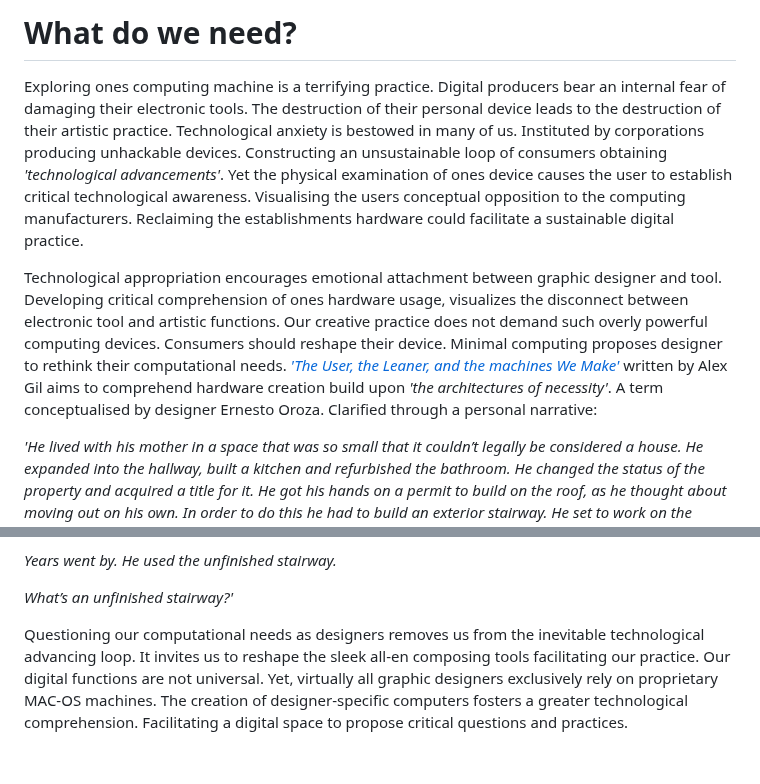
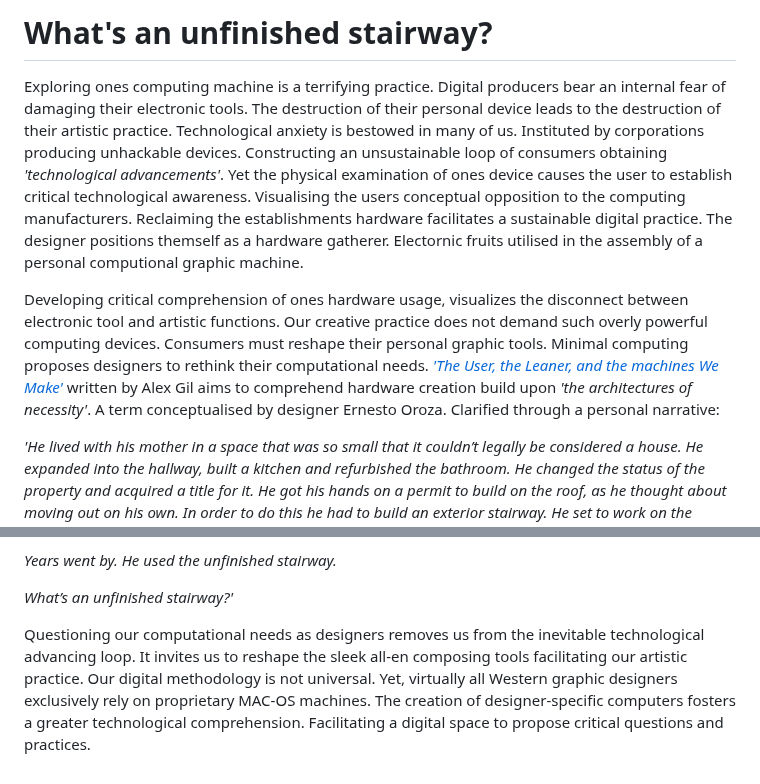
Before and after one commit to ThibeauK/forumistic-blog, a Markdown page: posts/post11.md, 2 parts joined by grey strips. GitHub-like rendering.

```diff
--- a/posts/post11.md
+++ b/posts/post11.md
@@ -1,9 +1,9 @@
-# What do we need?
-Exploring ones computing machine is a terrifying practice. Digital producers bear an internal fear of damaging their electronic tools. The destruction of their personal device leads to the destruction of their artistic practice. Technological anxiety is bestowed in many of us. Instituted by corporations producing unhackable devices. Constructing an unsustainable loop of consumers obtaining *'technological advancements'*. Yet the physical examination of ones device causes the user to establish critical technological awareness. Visualising the users conceptual opposition to the computing manufacturers. Reclaiming the establishments hardware could facilitate a sustainable digital practice.
+# What's an unfinished stairway?
+Exploring ones computing machine is a terrifying practice. Digital producers bear an internal fear of damaging their electronic tools. The destruction of their personal device leads to the destruction of their artistic practice. Technological anxiety is bestowed in many of us. Instituted by corporations producing unhackable devices. Constructing an unsustainable loop of consumers obtaining *'technological advancements'*. Yet the physical examination of ones device causes the user to establish critical technological awareness. Visualising the users conceptual opposition to the computing manufacturers. Reclaiming the establishments hardware facilitates a sustainable digital practice. The designer positions themself as a hardware gatherer. Electornic fruits utilised in the assembly of a personal computional graphic machine.
 
 
 
-Technological appropriation encourages emotional attachment between graphic designer and tool. Developing critical comprehension of ones hardware usage, visualizes the disconnect between electronic tool and artistic functions. Our creative practice does not demand such overly powerful computing devices. Consumers should reshape their device. Minimal computing proposes designer to rethink their computational needs. <a href=https://go-dh.github.io/mincomp/thoughts/2015/05/21/user-vs-learner/> *'The User, the Leaner, and the machines We Make'* </a> written by Alex Gil aims to comprehend hardware creation build upon *'the architectures of necessity'*. A term conceptualised by designer Ernesto Oroza. Clarified through a personal narrative:
+Developing critical comprehension of ones hardware usage, visualizes the disconnect between electronic tool and artistic functions. Our creative practice does not demand such overly powerful computing devices. Consumers must reshape their personal graphic tools. Minimal computing proposes designers to rethink their computational needs. <a href=https://go-dh.github.io/mincomp/thoughts/2015/05/21/user-vs-learner/> *'The User, the Leaner, and the machines We Make'* </a> written by Alex Gil aims to comprehend hardware creation build upon *'the architectures of necessity'*. A term conceptualised by designer Ernesto Oroza. Clarified through a personal narrative:
 
 
 
@@ -23,4 +23,4 @@ Technological appropriation encourages emotional attachment between graphic desi
 
 
 
-Questioning our computational needs as designers removes us from the inevitable technological advancing loop. It invites us to reshape the sleek all-en composing tools facilitating our practice. Our digital functions are not universal. Yet, virtually all graphic designers exclusively rely on proprietary MAC-OS machines. The creation of designer-specific computers fosters a greater technological comprehension. Facilitating a digital space to propose critical questions and practices.
+Questioning our computational needs as designers removes us from the inevitable technological advancing loop. It invites us to reshape the sleek all-en composing tools facilitating our artistic practice. Our digital methodology is not universal. Yet, virtually all Western graphic designers exclusively rely on proprietary MAC-OS machines. The creation of designer-specific computers fosters a greater technological comprehension. Facilitating a digital space to propose critical questions and practices.
```
